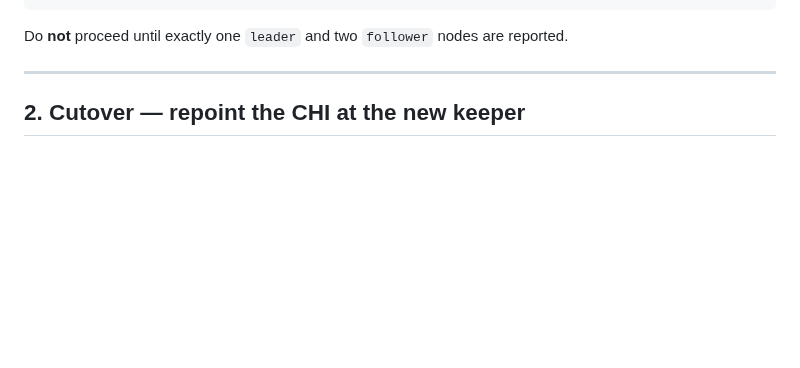
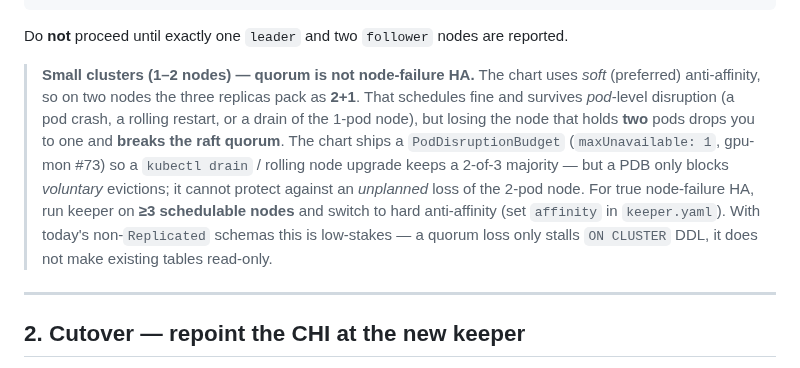
Before and after one commit to YoonsungNam/gpu-mon, a Markdown page: docs/clickhouse-keeper-migration.md, the part around the change. Rendered like a GitHub page; blank space fills up the shorter version.

Commit message:
docs(clickhouse-keeper): note 2-node quorum caveat + PDB in runbook
After the §1 quorum check, clarify that on a 1-2 node cluster the soft
anti-affinity packs the 3 replicas (2+1) — resilient to pod-level disruption and
guarded against drains by the chart's PodDisruptionBudget (gpu-mon #73), but not
node-failure HA: losing the 2-pod node breaks quorum. True node HA needs >=3
nodes + hard anti-affinity. Low-stakes today since schemas are non-Replicated
(quorum loss only stalls ON CLUSTER DDL).

Co-Authored-By: Claude Opus 4.8 (1M context) <noreply@anthropic.com>

````diff
--- a/docs/clickhouse-keeper-migration.md
+++ b/docs/clickhouse-keeper-migration.md
@@ -106,6 +106,17 @@ done
 ```
 
 Do **not** proceed until exactly one `leader` and two `follower` nodes are reported.
+
+> **Small clusters (1–2 nodes) — quorum is not node-failure HA.** The chart uses *soft*
+> (preferred) anti-affinity, so on two nodes the three replicas pack as **2+1**. That schedules
+> fine and survives *pod*-level disruption (a pod crash, a rolling restart, or a drain of the
+> 1-pod node), but losing the node that holds **two** pods drops you to one and **breaks the
+> raft quorum**. The chart ships a `PodDisruptionBudget` (`maxUnavailable: 1`, gpu-mon #73) so a
+> `kubectl drain` / rolling node upgrade keeps a 2-of-3 majority — but a PDB only blocks
+> *voluntary* evictions; it cannot protect against an *unplanned* loss of the 2-pod node. For
+> true node-failure HA, run keeper on **≥3 schedulable nodes** and switch to hard anti-affinity
+> (set `affinity` in `keeper.yaml`). With today's non-`Replicated` schemas this is low-stakes —
+> a quorum loss only stalls `ON CLUSTER` DDL, it does not make existing tables read-only.
 
 ---
 
````
